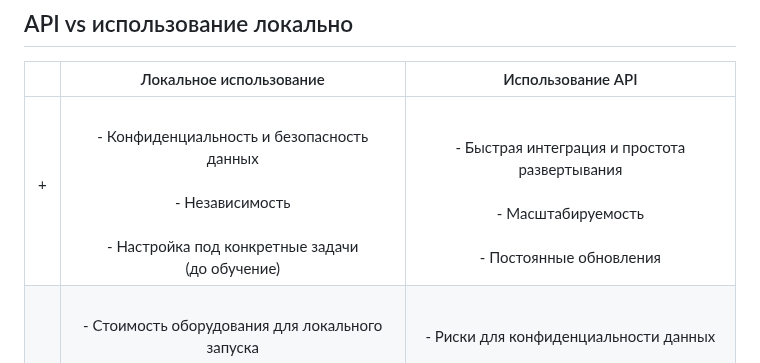
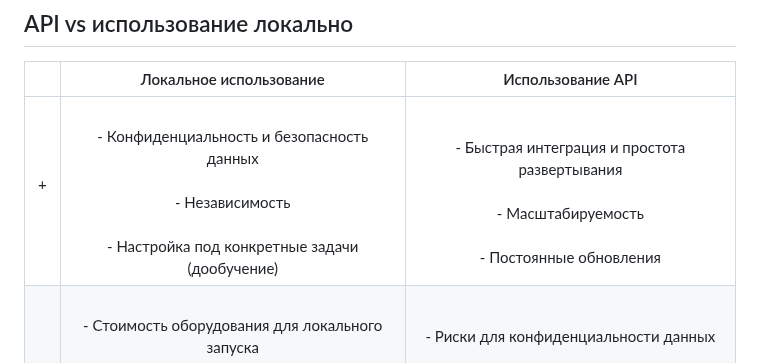
Before and after one commit to pocketgodru/sirius_ai_biocad, a Markdown page: Readme.md, the part around one of its changes. Rendered like a GitHub page.

```diff
--- a/Readme.md
+++ b/Readme.md
@@ -209,7 +209,7 @@
 
 | | Локальное использование| Использование API|
 | :---: | :---: | :---: |
-| <p style:green>+</p> | <br>- Конфиденциальность и безопасность данных <br><br>- Независимость<br><br> - Настройка под конкретные задачи<br>(до обучение) | <br>- Быстрая интеграция и простота развертывания <br><br>- Масштабируемость<br><br> - Постоянные обновления |
+| <p style:green>+</p> | <br>- Конфиденциальность и безопасность данных <br><br>- Независимость<br><br> - Настройка под конкретные задачи<br>(дообучение) | <br>- Быстрая интеграция и простота развертывания <br><br>- Масштабируемость<br><br> - Постоянные обновления |
 | <p style:red >-</p> | <br>- Стоимость оборудования для локального запуска <br><br>- Необходимость обслуживания и управления<br><br> - Ограниченная масштабируемость | <br>- Риски для конфиденциальности данных <br><br>-Ограниченные возможности для настройки<br><br> - Задержки и зависимость от сети |
 
 ## Ключевые особенности
```
Also changed, not shown: other parts of Readme.md (+1 -1 lines).
